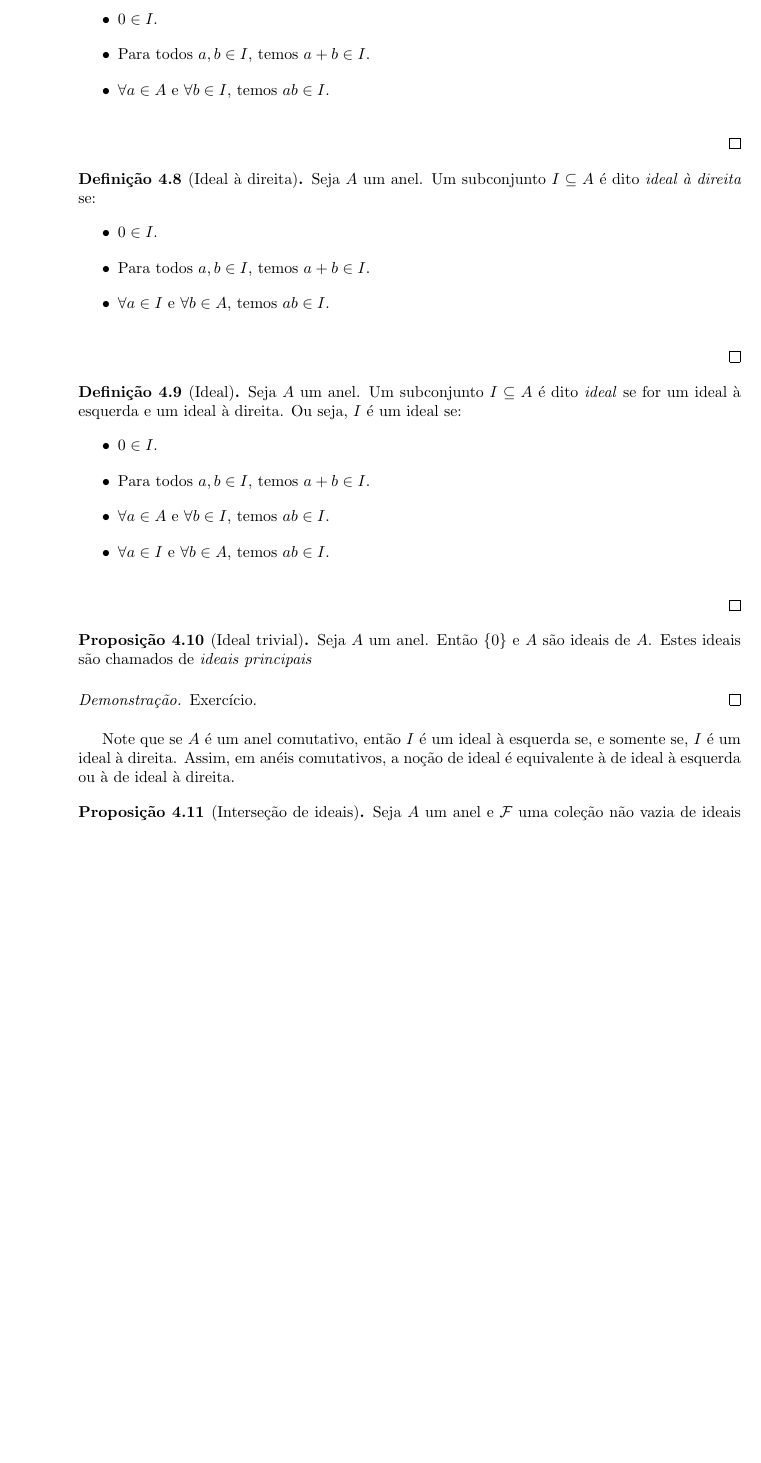
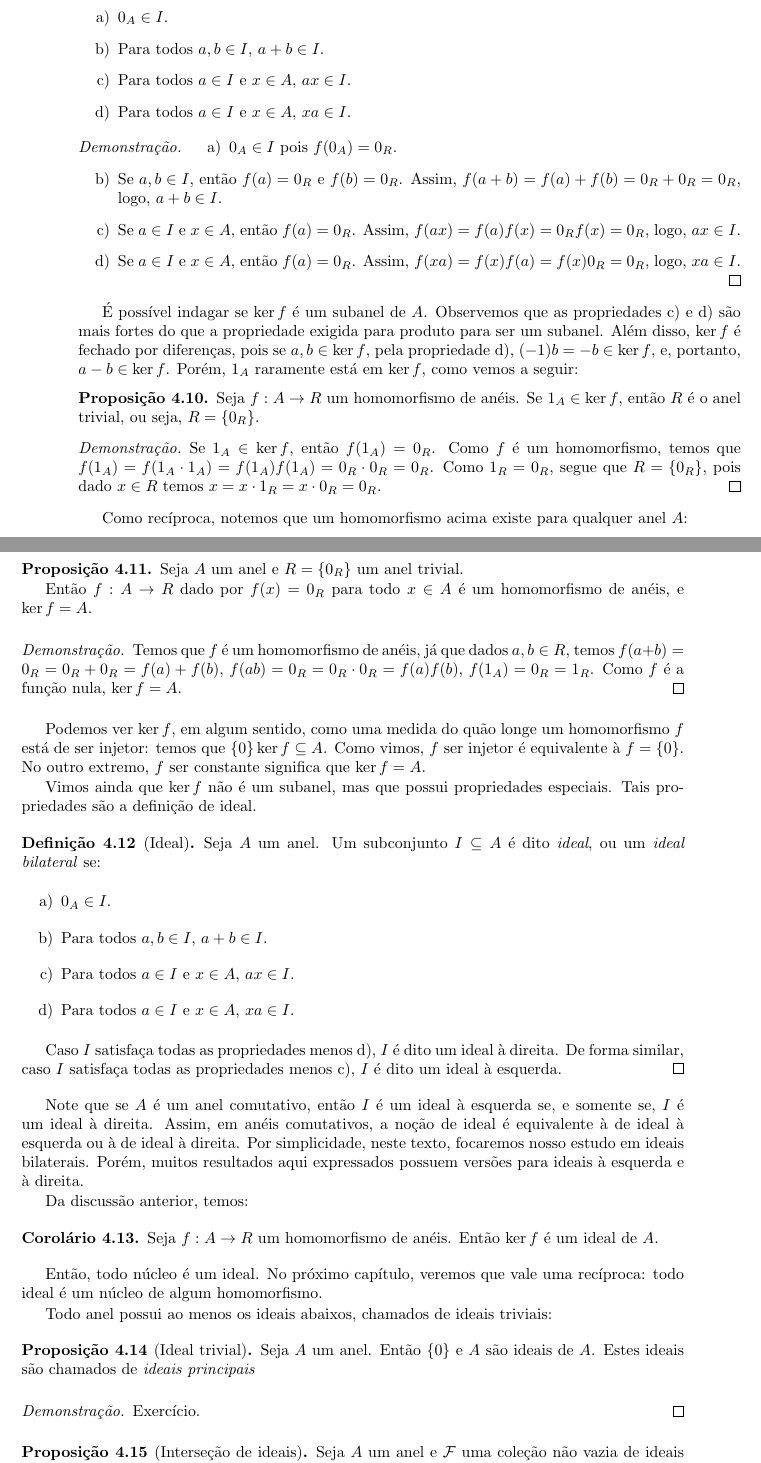
Before and after one commit to vo-rodrigues/aneis-corpos, a LaTeX book (main.tex, which reads chap4/chap4.tex): part of page 20 of 36 before the commit and two parts of pages 20 and 21 of 38 after it, the two joined at a grey line, cut so that both start at the same text, the shorter picture padded with empty space. Compiled offline with pdfLaTeX.

Commit message:
Progresso na seção de ideais.

```diff
--- a/chap4/chap4.tex
+++ b/chap4/chap4.tex
@@ -161,5 +157,0 @@ Como um isomorfismo é um homomorfismo bijetor, segue que a composição de dois
-    \begin{itemize}
-        \item $0 \in I$.
-        \item Para todos $a, b \in I$, temos $a+b\in I$.
-        \item $\forall a \in A$ e $\forall b \in I$, temos $ab \in I$.
-    \end{itemize}
@@ -166,31 +193,87 @@ Como um isomorfismo é um homomorfismo bijetor, segue que a composição de dois
+\begin{enumerate}[label=\alph*)]
+    \item $0_A \in I$.
+    \item Para todos $a, b \in I$, $a+b \in I$.
+    \item Para todos $a \in I$ e $x \in A$, $ax \in I$.
+    \item Para todos $a \in I$ e $x \in A$, $xa \in I$.
+\end{enumerate}
+\end{prop}
+
+\begin{proof}
+    \begin{enumerate}[label=\alph*)]
+        \item $0_A \in I$ pois $f(0_A)=0_R$.
+        \item Se $a, b \in I$, então $f(a)=0_R$ e $f(b)=0_R$. Assim, $f(a+b)=f(a)+f(b)=0_R+0_R=0_R$, logo, $a+b\in I$.
+        \item Se $a \in I$ e $x \in A$, então $f(a)=0_R$. Assim, $f(ax)=f(a)f(x)=0_Rf(x)=0_R$, logo, $ax\in I$.
+        \item Se $a \in I$ e $x \in A$, então $f(a)=0_R$. Assim, $f(xa)=f(x)f(a)=f(x)0_R=0_R$, logo, $xa\in I$.
+    \end{enumerate}
+\end{proof}
+
+É possível indagar se $\ker f$ é um subanel de $A$. Observemos que as propriedades c) e d) são mais fortes do que a propriedade exigida para produto para ser um subanel. Além disso, $\ker f$ é fechado por diferenças, pois se $a, b \in \ker f$, pela propriedade d), $(-1)b=-b\in \ker f$, e, portanto, $a-b \in \ker f$. Porém, $1_A$ raramente está em $\ker f$, como vemos a seguir:
+
+\begin{prop}
+    Seja $f:A\rightarrow R$ um homomorfismo de anéis. Se $1_A \in \ker f$, então $R$ é o anel trivial, ou seja, $R=\{0_R\}$.
+\end{prop}
+
+\begin{proof}
+    Se $1_A \in \ker f$, então $f(1_A)=0_R$.
+    Como $f$ é um homomorfismo, temos que $f(1_A)=f(1_A\cdot 1_A)=f(1_A)f(1_A)=0_R\cdot 0_R=0_R$.
+    Como $1_R=0_R$, segue que $R=\{0_R\}$, pois dado $x \in R$ temos $x=x\cdot 1_R=x\cdot 0_R=0_R$.
+\end{proof}
+
+Como recíproca, notemos que um homomorfismo acima existe para qualquer anel $A$:
+
+\begin{prop}
+    Seja $A$ um anel e $R=\{0_R\}$ um anel trivial.
+
+    Então $f:A\rightarrow R$ dado por $f(x)=0_R$ para todo $x \in A$ é um homomorfismo de anéis, e $\ker f=A$.
+\end{prop}
+
+\begin{proof}
+    Temos que $f$ é um homomorfismo de anéis, já que dados $a, b \in R$, temos $f(a+b)=0_R=0_R+0_R=f(a)+f(b)$, $f(ab)=0_R=0_R\cdot 0_R=f(a)f(b)$, $f(1_A)=0_R=1_R$.
+    Como $f$ é a função nula, $\ker f=A$.
+\end{proof}
+
+Podemos ver $\ker f$, em algum sentido, como uma medida do quão longe um homomorfismo $f$ está de ser injetor: temos que $\{0\}\ker f\subseteq A$.
+Como vimos, $f$ ser injetor é equivalente à $f=\{0\}$.
+No outro extremo, $f$ ser constante significa que $\ker f = A$.
+
+Vimos ainda que $\ker f$ não é um subanel, mas que possui propriedades especiais. Tais propriedades são a definição de ideal.
+
+\begin{definition}[Ideal]
+    Seja $A$ um anel.
+    Um subconjunto $I \subseteq A$ é dito \emph{ideal}, ou um \emph{ideal bilateral} se:
+
+    \begin{enumerate}[label=\alph*)]
+        \item $0_A \in I$.
+        \item Para todos $a, b \in I$, $a+b \in I$.
+        \item Para todos $a \in I$ e $x \in A$, $ax \in I$.
+        \item Para todos $a \in I$ e $x \in A$, $xa \in I$.
+    \end{enumerate}
+
+    Caso $I$ satisfaça todas as propriedades menos d), $I$ é dito um ideal à direita.
+    De forma similar, caso $I$ satisfaça todas as propriedades menos c), $I$ é dito um ideal à esquerda.
 \end{definition}
 
-\begin{definition}[Ideal à direita]
-    Seja $A$ um anel. Um subconjunto $I \subseteq A$ é dito \emph{ideal à direita} se:
-    \begin{itemize}
-        \item $0 \in I$.
-        \item Para todos $a, b \in I$, temos $a+b\in I$.
-        \item $\forall a \in I$ e $\forall b \in A$, temos $ab \in I$.
-    \end{itemize}
-\end{definition}
+Note que se $A$ é um anel comutativo, então $I$ é um ideal à esquerda se, e somente se, $I$ é um ideal à direita.
+Assim, em anéis comutativos, a noção de ideal é equivalente à de ideal à esquerda ou à de ideal à direita.
+Por simplicidade, neste texto, focaremos nosso estudo em ideais bilaterais.
+Porém, muitos resultados aqui expressados possuem versões para ideais à esquerda e à direita.
 
-\begin{definition}[Ideal]
-    Seja $A$ um anel. Um subconjunto $I \subseteq A$ é dito \emph{ideal} se for um ideal à esquerda e um ideal à direita. Ou seja, $I$ é um ideal se:
-    \begin{itemize}
-        \item $0 \in I$.
-        \item Para todos $a, b \in I$, temos $a+b\in I$.
-        \item $\forall a \in A$ e $\forall b \in I$, temos $ab \in I$.
-        \item $\forall a \in I$ e $\forall b \in A$, temos $ab \in I$.
-    \end{itemize}
-\end{definition}
+Da discussão anterior, temos:
+
+\begin{corol}
+    Seja $f:A\rightarrow R$ um homomorfismo de anéis. Então $\ker f$ é um ideal de $A$.
+\end{corol}
+
+Então, todo núcleo é um ideal.
+No próximo capítulo, veremos que vale uma recíproca: todo ideal é um núcleo de algum homomorfismo.
+
+Todo anel possui ao menos os ideais abaixos, chamados de ideais triviais:
 
 \begin{prop}[Ideal trivial]Seja $A$ um anel. Então $\{0\}$ e $A$ são ideais de $A$. Estes ideais são chamados de \emph{ideais principais}
 \end{prop}
 \begin{proof}
     Exercício.
 \end{proof}
-
-Note que se $A$ é um anel comutativo, então $I$ é um ideal à esquerda se, e somente se, $I$ é um ideal à direita. Assim, em anéis comutativos, a noção de ideal é equivalente à de ideal à esquerda ou à de ideal à direita.
 
 \begin{prop}[Interseção de ideais]
     Seja $A$ um anel e $\mathcal F$ uma coleção não vazia de ideais à esquerda de $A$. Então $\bigcap_{I \in \mathcal F}I=\bigcap \mathcal F$ é um ideal de $A$. O mesmo vale para ideais à direita e ideais.
```
Also changed, not shown: chap4/chap4.tex (38 more changed lines).
